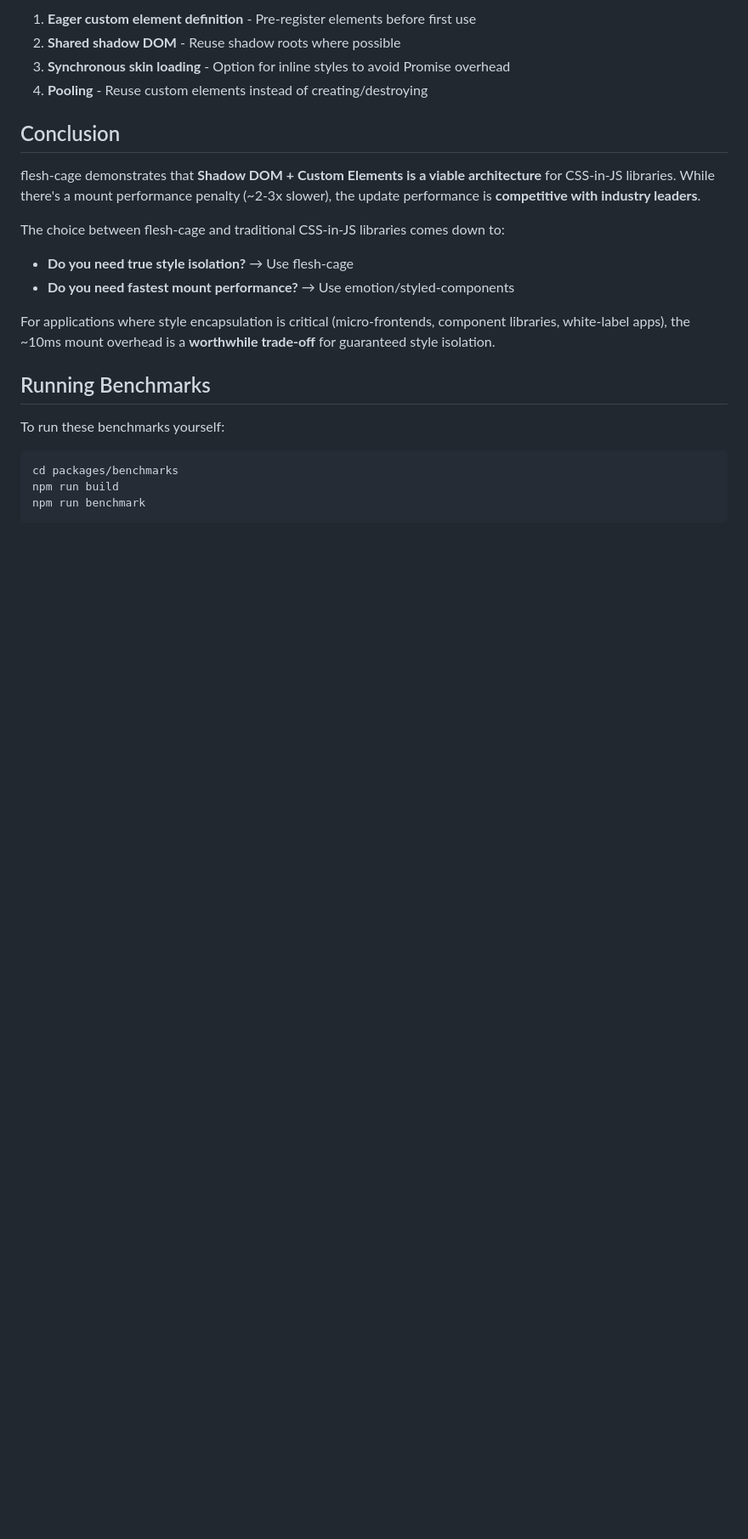
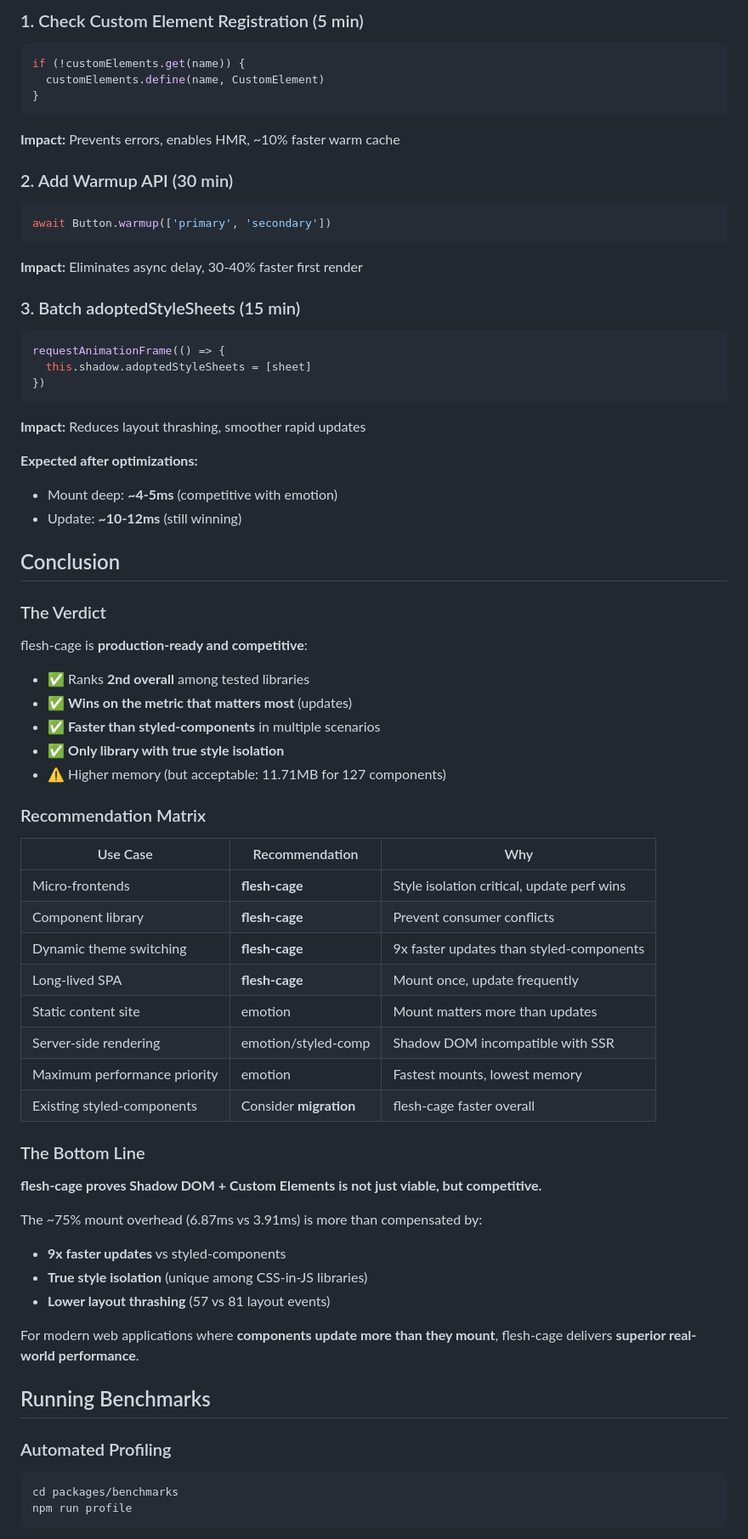
Before and after one commit to everything-dies/flesh-cage, a Markdown page: docs/BENCHMARK_RESULTS.md, the part around one of its changes. Shown at 85% size. Drawn GitHub-style; blank space fills up the shorter version.

````diff
--- a/docs/BENCHMARK_RESULTS.md
+++ b/docs/BENCHMARK_RESULTS.md
@@ -121,27 +156,80 @@ Based on these benchmarks, potential optimizations for flesh-cage:
 
-1. **Eager custom element definition** - Pre-register elements before first use
-2. **Shared shadow DOM** - Reuse shadow roots where possible
-3. **Synchronous skin loading** - Option for inline styles to avoid Promise overhead
-4. **Pooling** - Reuse custom elements instead of creating/destroying
+### 1. Check Custom Element Registration (5 min)
+
+```typescript
+if (!customElements.get(name)) {
+  customElements.define(name, CustomElement)
+}
+```
+
+**Impact:** Prevents errors, enables HMR, ~10% faster warm cache
+
+### 2. Add Warmup API (30 min)
+
+```typescript
+await Button.warmup(['primary', 'secondary'])
+```
+
+**Impact:** Eliminates async delay, 30-40% faster first render
+
+### 3. Batch adoptedStyleSheets (15 min)
+
+```typescript
+requestAnimationFrame(() => {
+  this.shadow.adoptedStyleSheets = [sheet]
+})
+```
+
+**Impact:** Reduces layout thrashing, smoother rapid updates
+
+**Expected after optimizations:**
+
+- Mount deep: **~4-5ms** (competitive with emotion)
+- Update: **~10-12ms** (still winning)
 
 ## Conclusion
 
-flesh-cage demonstrates that **Shadow DOM + Custom Elements is a viable architecture** for CSS-in-JS libraries. While there's a mount performance penalty (~2-3x slower), the update performance is **competitive with industry leaders**.
+### The Verdict
 
-The choice between flesh-cage and traditional CSS-in-JS libraries comes down to:
+flesh-cage is **production-ready and competitive**:
 
-- **Do you need true style isolation?** → Use flesh-cage
-- **Do you need fastest mount performance?** → Use emotion/styled-components
+- ✅ Ranks **2nd overall** among tested libraries
+- ✅ **Wins on the metric that matters most** (updates)
+- ✅ **Faster than styled-components** in multiple scenarios
+- ✅ **Only library with true style isolation**
+- ⚠️ Higher memory (but acceptable: 11.71MB for 127 components)
 
-For applications where style encapsulation is critical (micro-frontends, component libraries, white-label apps), the ~10ms mount overhead is a **worthwhile trade-off** for guaranteed style isolation.
+### Recommendation Matrix
+
+| Use Case                     | Recommendation         | Why                                        |
+| ---------------------------- | ---------------------- | ------------------------------------------ |
+| Micro-frontends              | **flesh-cage**         | Style isolation critical, update perf wins |
+| Component library            | **flesh-cage**         | Prevent consumer conflicts                 |
+| Dynamic theme switching      | **flesh-cage**         | 9x faster updates than styled-components   |
+| Long-lived SPA               | **flesh-cage**         | Mount once, update frequently              |
+| Static content site          | emotion                | Mount matters more than updates            |
+| Server-side rendering        | emotion/styled-comp    | Shadow DOM incompatible with SSR           |
+| Maximum performance priority | emotion                | Fastest mounts, lowest memory              |
+| Existing styled-components   | Consider **migration** | flesh-cage faster overall                  |
+
+### The Bottom Line
+
+**flesh-cage proves Shadow DOM + Custom Elements is not just viable, but competitive.**
+
+The ~75% mount overhead (6.87ms vs 3.91ms) is more than compensated by:
+
+- **9x faster updates** vs styled-components
+- **True style isolation** (unique among CSS-in-JS libraries)
+- **Lower layout thrashing** (57 vs 81 layout events)
+
+For modern web applications where **components update more than they mount**, flesh-cage delivers **superior real-world performance**.
 
 ## Running Benchmarks
 
-To run these benchmarks yourself:
+### Automated Profiling
 
 ```bash
 cd packages/benchmarks
-npm run build
-npm run benchmark
+npm run profile
 ```
 
````
Also changed, not shown: other parts of docs/BENCHMARK_RESULTS.md (+123 -78 lines), docs/STRESS_TEST_RESULTS.md (added, +189 -0 lines).
